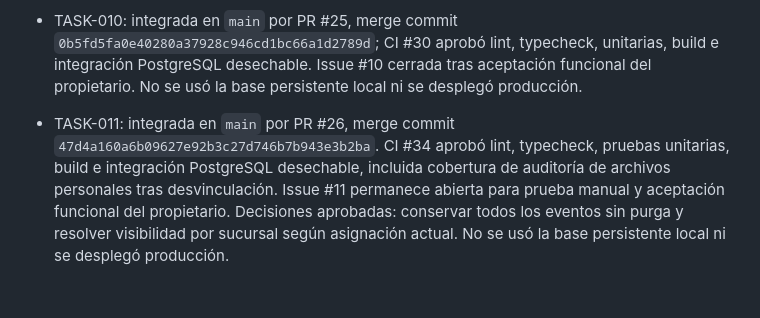
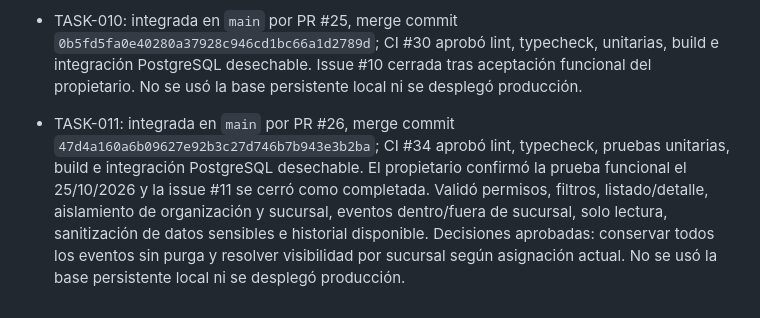
Before and after one commit to joseluiszamora/mvp-transporte, a Markdown page: docs/tracking.md, the part around the change. Drawn GitHub-style.

Commit message:
docs(TASK-011): registrar aceptación funcional

```diff
--- a/docs/tracking.md
+++ b/docs/tracking.md
@@ -27,4 +27,4 @@ Día 1: arranque/tenant; 2: login/sesiones; 3: roles/alcances; 4: catálogos/con
 - Política registrada: ADM-08 acepta adjuntos de empresa y sucursal con permiso de archivos más permiso del recurso. Enlaces a documentos personales se rechazan hasta que ADM-05 registre entidad y autorización.
 
 - TASK-010: integrada en `main` por PR #25, merge commit `0b5fd5fa0e40280a37928c946cd1bc66a1d2789d`; CI #30 aprobó lint, typecheck, unitarias, build e integración PostgreSQL desechable. Issue #10 cerrada tras aceptación funcional del propietario. No se usó la base persistente local ni se desplegó producción.
-- TASK-011: integrada en `main` por PR #26, merge commit `47d4a160a6b09627e92b3c27d746b7b943e3b2ba`. CI #34 aprobó lint, typecheck, pruebas unitarias, build e integración PostgreSQL desechable, incluida cobertura de auditoría de archivos personales tras desvinculación. Issue #11 permanece abierta para prueba manual y aceptación funcional del propietario. Decisiones aprobadas: conservar todos los eventos sin purga y resolver visibilidad por sucursal según asignación actual. No se usó la base persistente local ni se desplegó producción.
+- TASK-011: integrada en `main` por PR #26, merge commit `47d4a160a6b09627e92b3c27d746b7b943e3b2ba`; CI #34 aprobó lint, typecheck, pruebas unitarias, build e integración PostgreSQL desechable. El propietario confirmó la prueba funcional el 25/10/2026 y la issue #11 se cerró como completada. Validó permisos, filtros, listado/detalle, aislamiento de organización y sucursal, eventos dentro/fuera de sucursal, solo lectura, sanitización de datos sensibles e historial disponible. Decisiones aprobadas: conservar todos los eventos sin purga y resolver visibilidad por sucursal según asignación actual. No se usó la base persistente local ni se desplegó producción.
```
